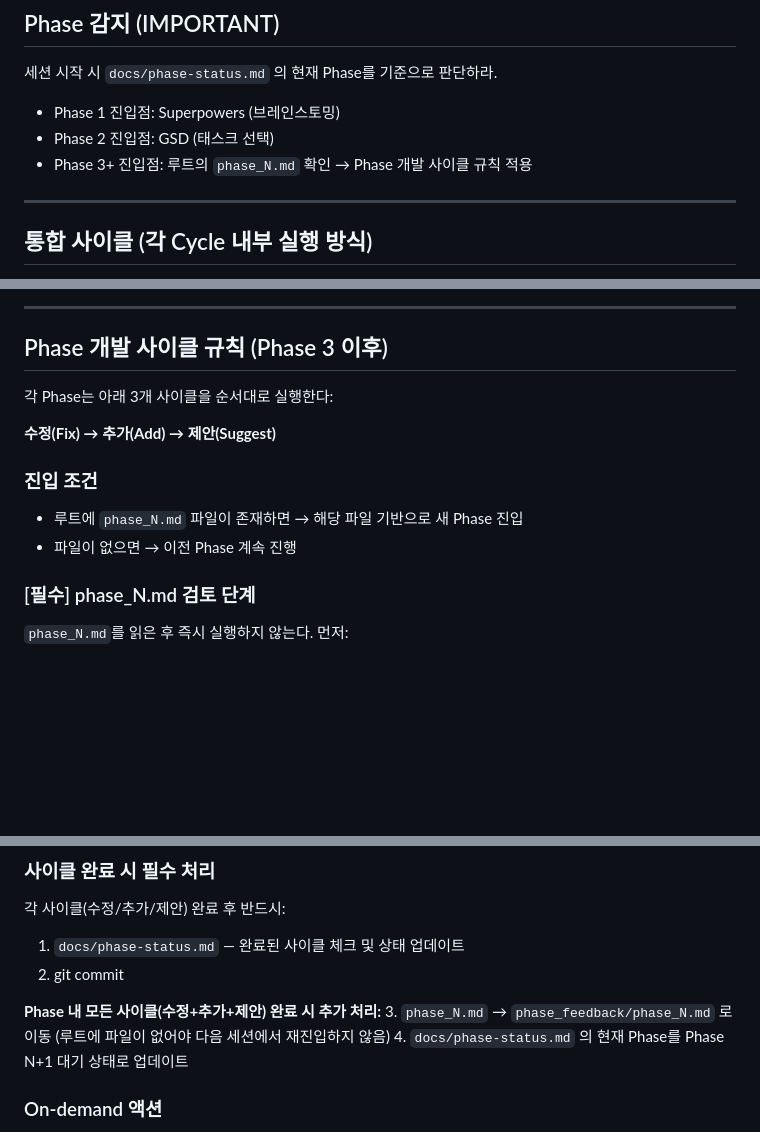
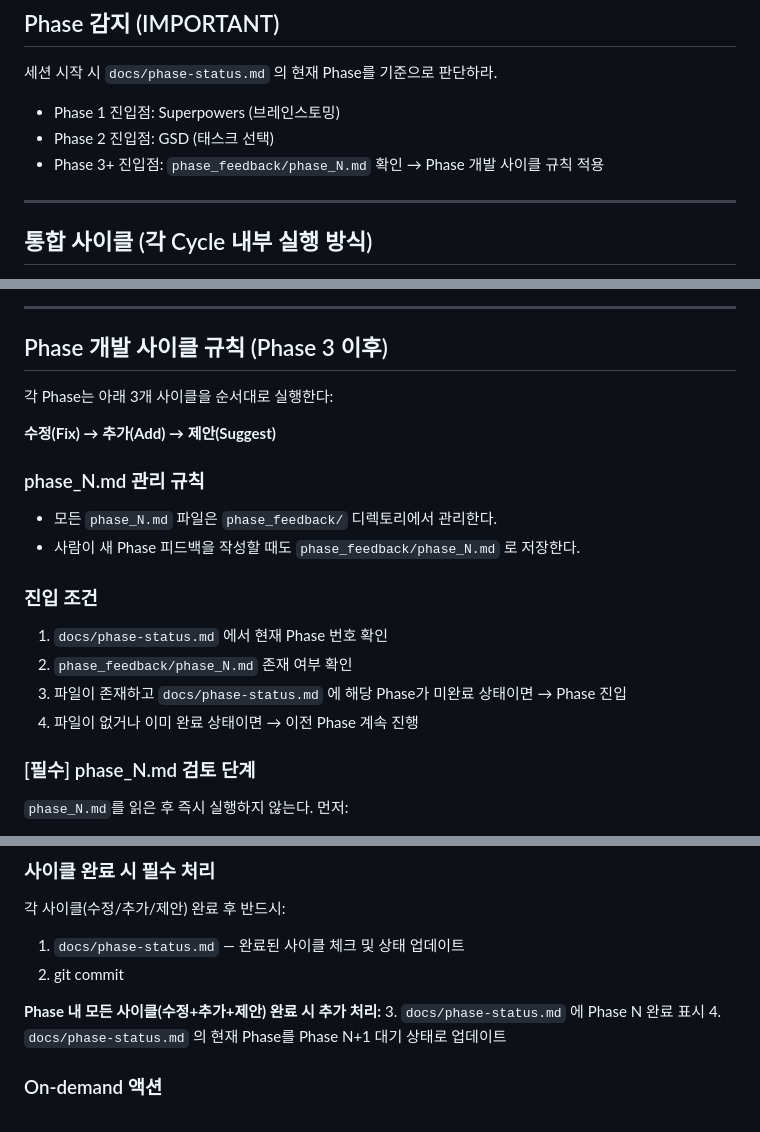
Before and after one commit to hojunjeon/JY_Survival, a Markdown page: CLAUDE.md, 3 parts joined by grey strips. Drawn GitHub-style; blank space fills up the shorter version.

Commit message:
docs: CLAUDE.md phase_feedback 관리 규칙 및 진입 조건 명확화
- 모든 phase_N.md를 phase_feedback/ 에서 관리하도록 규칙 명시
- Phase 진입 조건을 phase-status.md + phase_feedback/ 교차 확인으로 정의
- Phase 완료 처리에서 파일 이동 단계 제거 (항상 phase_feedback/ 에 위치)

Co-Authored-By: Claude Sonnet 4.6 <noreply@anthropic.com>

```diff
--- a/CLAUDE.md
+++ b/CLAUDE.md
@@ -21,7 +21,7 @@ Superpowers + GSD + Gstack 유기적 연동 워크플로우를 실제 게임 토
 
 - Phase 1 진입점: Superpowers (브레인스토밍)
 - Phase 2 진입점: GSD (태스크 선택)
-- Phase 3+ 진입점: 루트의 `phase_N.md` 확인 → Phase 개발 사이클 규칙 적용
+- Phase 3+ 진입점: `phase_feedback/phase_N.md` 확인 → Phase 개발 사이클 규칙 적용
 
 ---
 
@@ -46,9 +46,15 @@ YOU MUST 사이클 순서를 임의로 변경하지 마라.
 
 **수정(Fix) → 추가(Add) → 제안(Suggest)**
 
+### phase_N.md 관리 규칙
+- 모든 `phase_N.md` 파일은 `phase_feedback/` 디렉토리에서 관리한다.
+- 사람이 새 Phase 피드백을 작성할 때도 `phase_feedback/phase_N.md` 로 저장한다.
+
 ### 진입 조건
-- 루트에 `phase_N.md` 파일이 존재하면 → 해당 파일 기반으로 새 Phase 진입
-- 파일이 없으면 → 이전 Phase 계속 진행
+1. `docs/phase-status.md` 에서 현재 Phase 번호 확인
+2. `phase_feedback/phase_N.md` 존재 여부 확인
+3. 파일이 존재하고 `docs/phase-status.md` 에 해당 Phase가 미완료 상태이면 → Phase 진입
+4. 파일이 없거나 이미 완료 상태이면 → 이전 Phase 계속 진행
 
 ### [필수] phase_N.md 검토 단계
 `phase_N.md`를 읽은 후 즉시 실행하지 않는다. 먼저:
@@ -74,7 +80,7 @@ YOU MUST 사이클 순서를 임의로 변경하지 마라.
 2. git commit
 
 **Phase 내 모든 사이클(수정+추가+제안) 완료 시 추가 처리:**
-3. `phase_N.md` → `phase_feedback/phase_N.md` 로 이동 (루트에 파일이 없어야 다음 세션에서 재진입하지 않음)
+3. `docs/phase-status.md` 에 Phase N 완료 표시
 4. `docs/phase-status.md` 의 현재 Phase를 Phase N+1 대기 상태로 업데이트
 
 ### On-demand 액션
```
